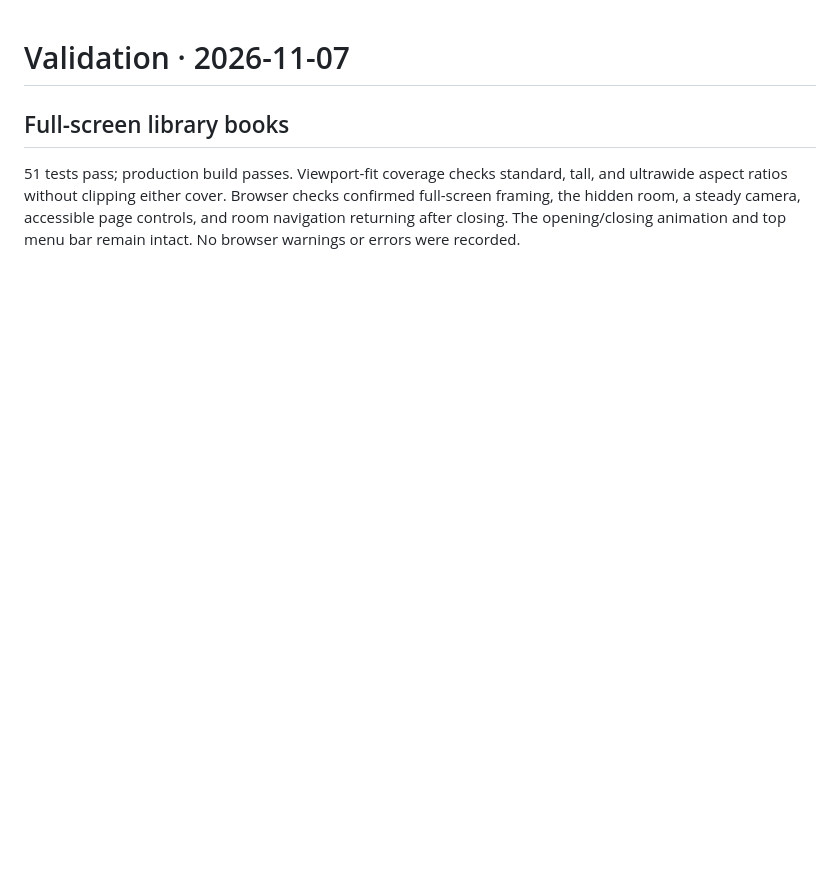
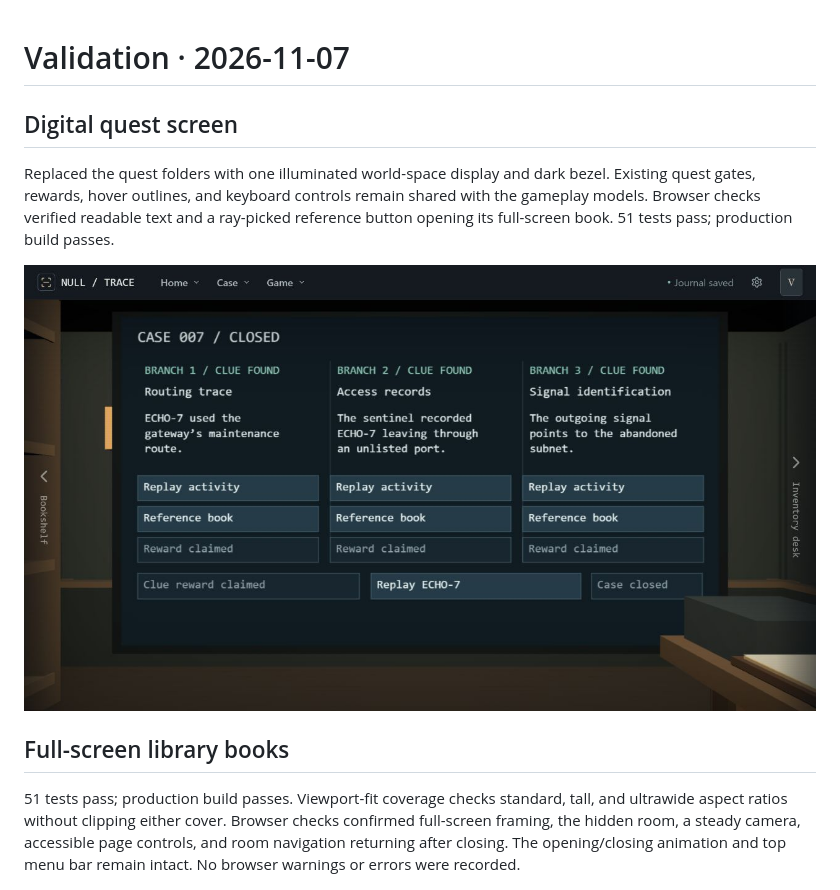
Before and after one commit to devonrzrh/BOTAKRPG, a Markdown page: docs/validation.md, the part around the change. Rendered like a GitHub page; pictures changed too: docs/screenshots/digital-quests.jpg (added); blank space fills up the shorter version.

```diff
--- a/docs/validation.md
+++ b/docs/validation.md
@@ -1,4 +1,10 @@
 # Validation · 2026-11-07
+
+## Digital quest screen
+
+Replaced the quest folders with one illuminated world-space display and dark bezel. Existing quest gates, rewards, hover outlines, and keyboard controls remain shared with the gameplay models. Browser checks verified readable text and a ray-picked reference button opening its full-screen book. 51 tests pass; production build passes.
+
+![Digital quest screen](screenshots/digital-quests.jpg)
 
 ## Full-screen library books
 
```
Also changed, not shown: AGENTS.md (+1 -1 lines), README.md (+1 -1 lines), 2 other files.
